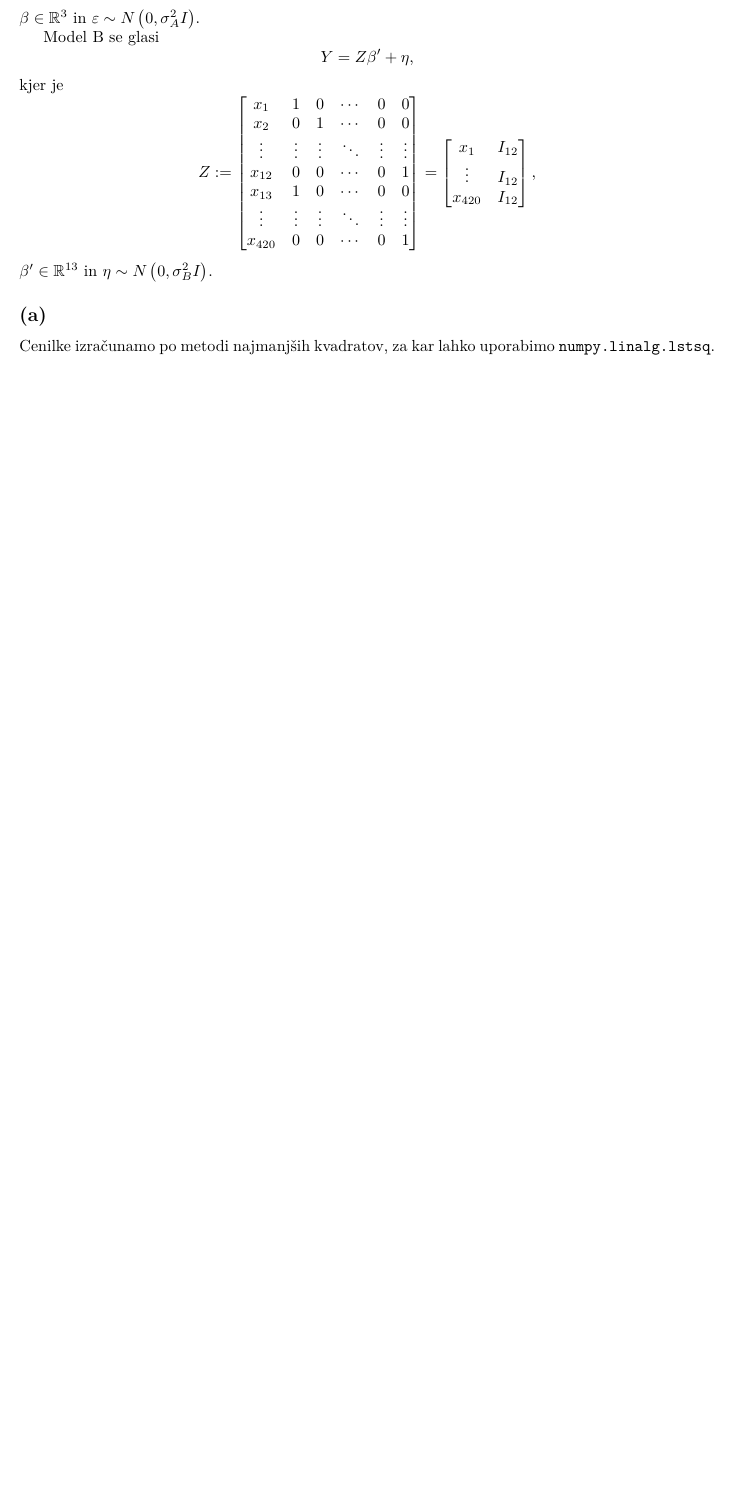
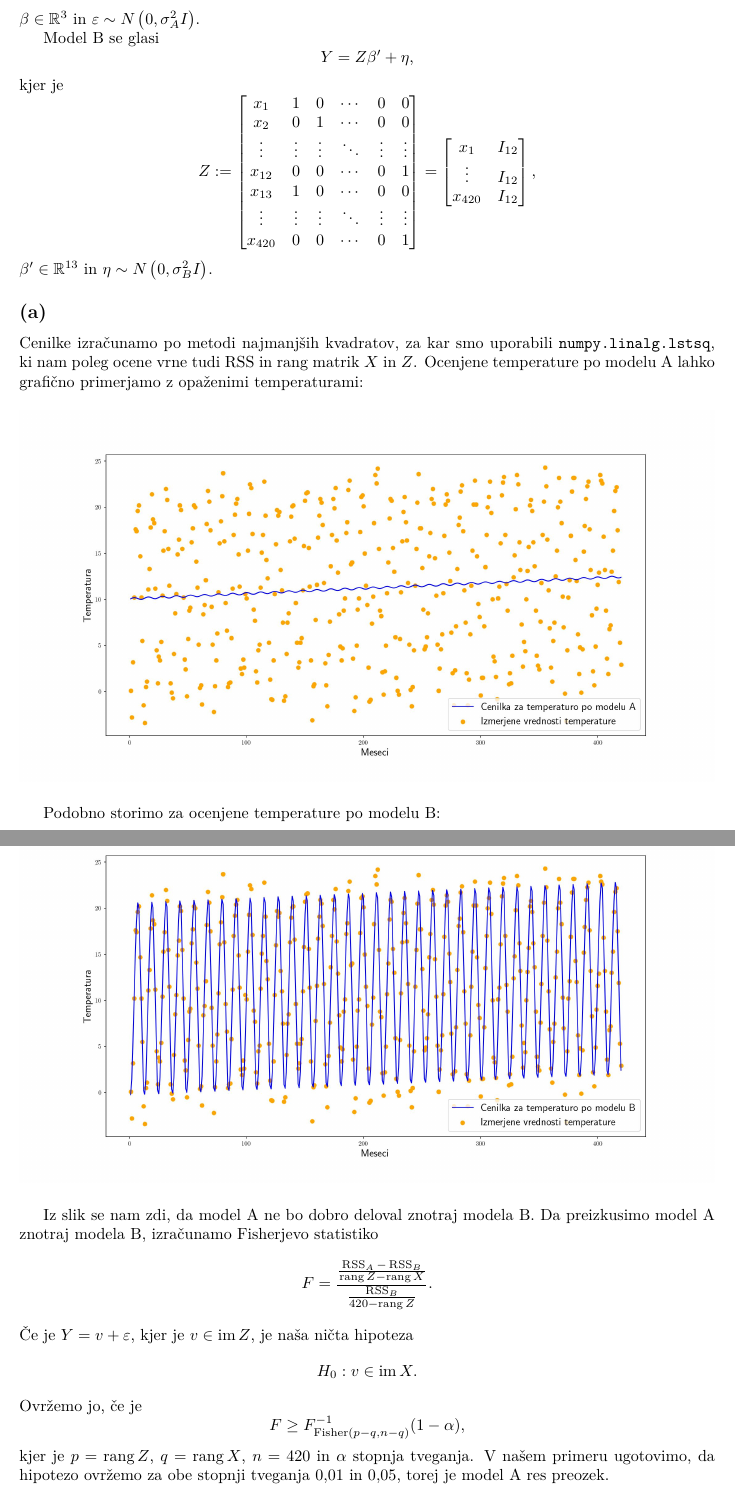
Before and after one commit to AndrazCepic/Projektna-naloga-iz-statistike, a LaTeX document (rešitev_datoteka/main.tex): part of page 10 of 10 before the commit and two parts of pages 10 and 11 of 11 after it, the two joined at a grey line, cut so that both start at the same text, the shorter picture padded with empty space. The pictures show the PDF file rešitev_datoteka/main.pdf that the author committed with the source.

Commit message:
Zbirnaje rezultatov v pdf

```diff
--- a/rešitev_datoteka/main.tex
+++ b/rešitev_datoteka/main.tex
@@ -383,4 +388,30 @@ kjer je
 $\beta^\prime \in \mathbb{R}^{13}$ in $\eta \sim N\left(0, \sigma_B^2 I\right)$.
 
 \subsection*{(a)}
-Cenilke izračunamo po metodi najmanjših kvadratov, za kar lahko uporabimo \texttt{numpy.linalg.lstsq}.
+Cenilke izračunamo po metodi najmanjših kvadratov, za kar smo uporabili \texttt{numpy.linalg.lstsq}, ki nam poleg ocene vrne tudi $\rss$ in rang matrik $X$ in $Z$. Ocenjene temperature po modelu A lahko grafično primerjamo z opaženimi temperaturami:
+\begin{figure}[H]
+    \centering
+    \includegraphics[scale=0.4]{../rezultati/temperature_model_A.jpg}
+\end{figure}
+Podobno storimo za ocenjene temperature po modelu B:
+\begin{figure}[H]
+    \centering
+    \includegraphics[scale=0.4]{../rezultati/temperature_model_B.jpg}
+\end{figure}
+Iz slik se nam zdi, da model A ne bo dobro deloval znotraj modela B. Da preizkusimo model A znotraj modela B, izračunamo Fisherjevo statistiko
+\begin{equation*}
+    F = \frac{\frac{\rss_A - \rss_B}{\rang Z - \rang X}}{\frac{\rss_B}{420 - \rang Z}}.
+\end{equation*}
+Če je $Y = v + \varepsilon$, kjer je $v \in \ima Z$, je naša ničta hipoteza
+\begin{equation*}
+    H_0 : v \in \ima X.
+\end{equation*}
+Ovržemo jo, če je
+\begin{equation*}
+    F \geq F^{-1}_{\text{Fisher}(p-q, n-q)}(1 - \alpha),
+\end{equation*}
+kjer je $p = \rang Z$, $q = \rang X$, $n = 420$ in $\alpha$ stopnja tveganja. V našem primeru ugotovimo, da hipotezo ovržemo za obe stopnji tveganja $0{,}01$ in $0{,}05$, torej je model A res preozek.
+
+\subsection*{(b)}
+Model A ima $\rang X = 3$ parametre in model B ima $\rang Z = 13$ parametrov. Potem je Akaikejeva informacija modela A enaka
+\begin{equation*}
```
Also changed, not shown: rešitev_datoteka/main.pdf, rešitev_datoteka/main.tex (42 more changed lines).
